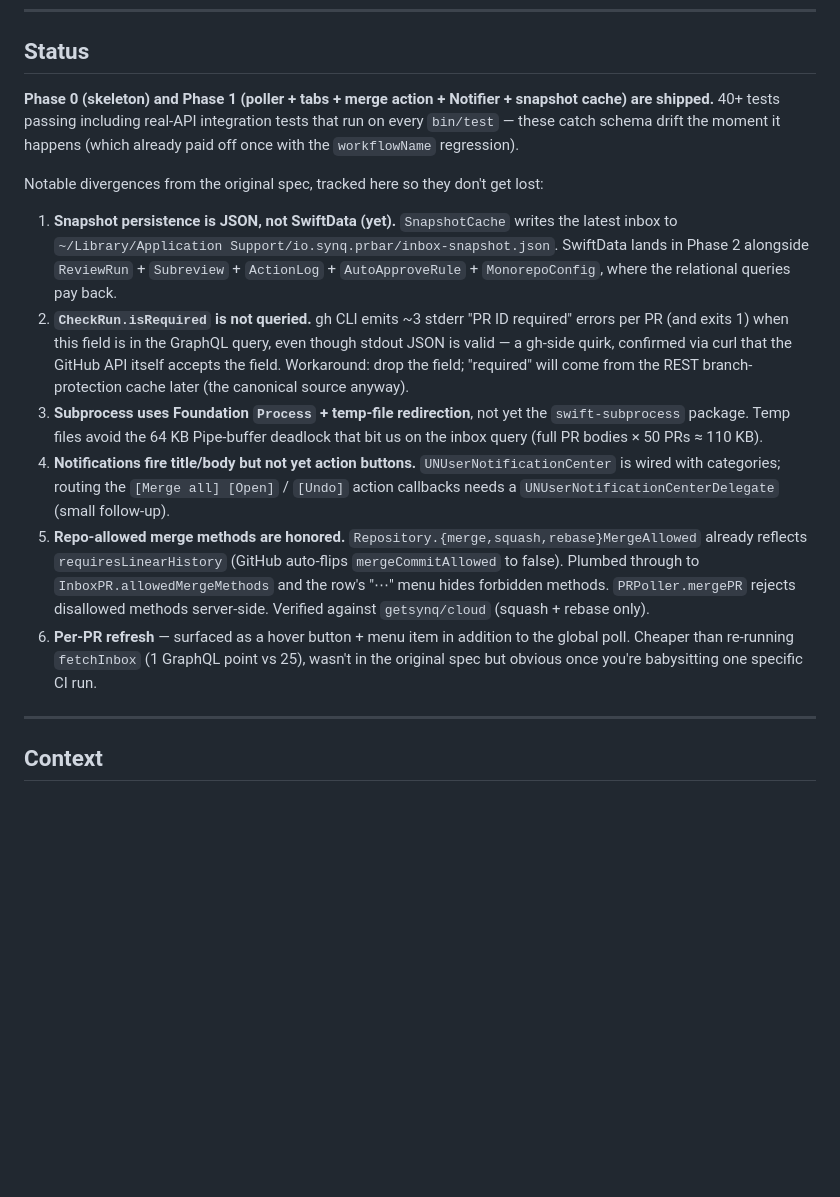
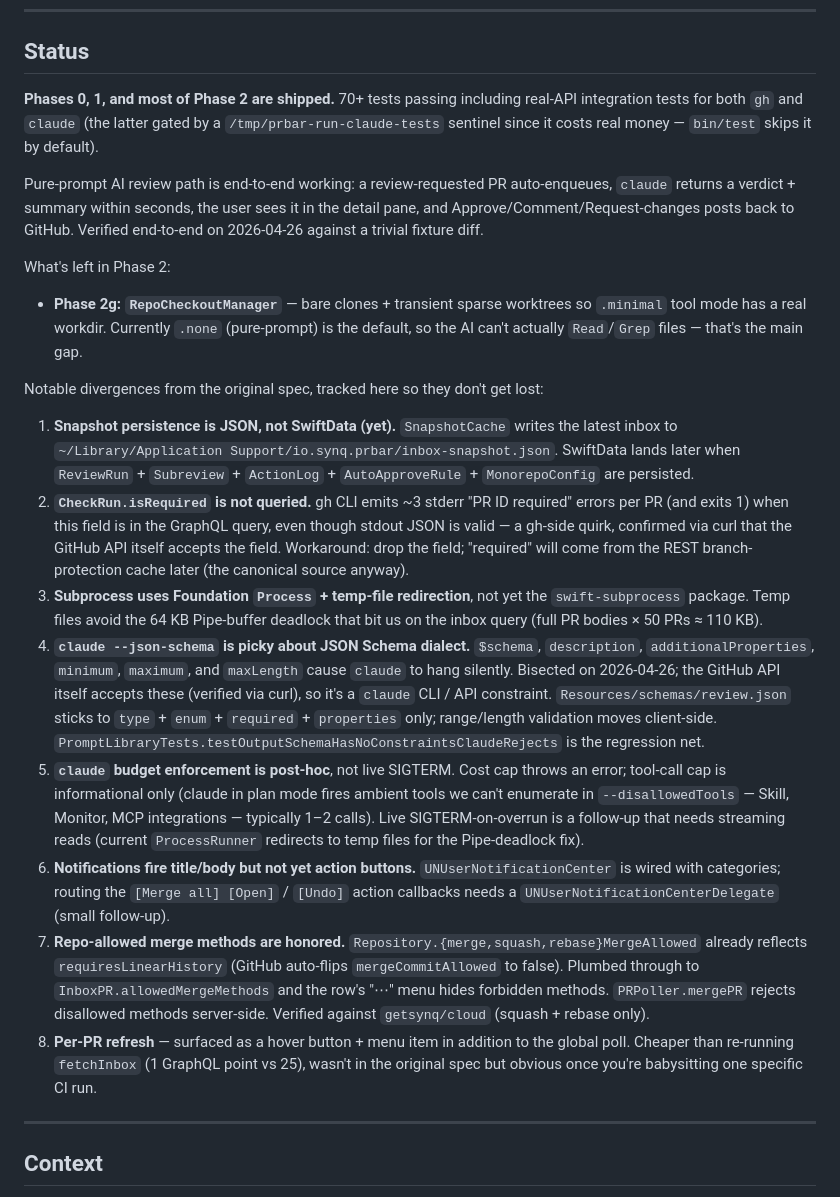
Before and after one commit to lustefaniak/prbar, a Markdown page: docs/PLAN.md, the part around the change. Drawn GitHub-style; blank space fills up the shorter version.

Commit message:
prbar: update PLAN.md status block with Phase 2 progress
Phase 0, 1, and most of Phase 2 are shipped. Pure-prompt AI review
path is end-to-end (review-requested PR -> auto-enqueue -> claude
verdict + summary in ~7s -> Approve/Comment/Request-changes posts back
to GitHub). Verified against a trivial fixture diff on 2026-04-26.

Remaining Phase 2 item: RepoCheckoutManager (2g). Without it the AI
can't actually Read/Grep files in .minimal mode, but pure-prompt mode
(the default) already works without it.

Added two new divergence entries:
- (4) claude --json-schema's quirky dialect support — drops $schema,
  description, additionalProperties, minimum/maximum, maxLength.
- (5) claude budget enforcement is post-hoc only, not live SIGTERM.
  Cost cap throws; tool-call cap is informational. Live enforcement
  needs streaming reads, which current temp-file ProcessRunner doesn't
  support — follow-up.

70+ tests passing including the gated real-claude integration test
(`touch /tmp/prbar-run-claude-tests` to enable; costs real money).

```diff
--- a/docs/PLAN.md
+++ b/docs/PLAN.md
@@ -8,16 +8,23 @@ A menu-bar Swift app that closes the loop on two daily pain points: *(1) babysit
 
 ## Status
 
-**Phase 0 (skeleton) and Phase 1 (poller + tabs + merge action + Notifier + snapshot cache) are shipped.** 40+ tests passing including real-API integration tests that run on every `bin/test` — these catch schema drift the moment it happens (which already paid off once with the `workflowName` regression).
+**Phases 0, 1, and most of Phase 2 are shipped.** 70+ tests passing including real-API integration tests for both `gh` and `claude` (the latter gated by a `/tmp/prbar-run-claude-tests` sentinel since it costs real money — `bin/test` skips it by default).
+
+Pure-prompt AI review path is end-to-end working: a review-requested PR auto-enqueues, `claude` returns a verdict + summary within seconds, the user sees it in the detail pane, and Approve/Comment/Request-changes posts back to GitHub. Verified end-to-end on 2026-04-26 against a trivial fixture diff.
+
+What's left in Phase 2:
+- **Phase 2g: `RepoCheckoutManager`** — bare clones + transient sparse worktrees so `.minimal` tool mode has a real workdir. Currently `.none` (pure-prompt) is the default, so the AI can't actually `Read`/`Grep` files — that's the main gap.
 
 Notable divergences from the original spec, tracked here so they don't get lost:
 
-1. **Snapshot persistence is JSON, not SwiftData (yet).** `SnapshotCache` writes the latest inbox to `~/Library/Application Support/io.synq.prbar/inbox-snapshot.json`. SwiftData lands in Phase 2 alongside `ReviewRun` + `Subreview` + `ActionLog` + `AutoApproveRule` + `MonorepoConfig`, where the relational queries pay back.
+1. **Snapshot persistence is JSON, not SwiftData (yet).** `SnapshotCache` writes the latest inbox to `~/Library/Application Support/io.synq.prbar/inbox-snapshot.json`. SwiftData lands later when `ReviewRun` + `Subreview` + `ActionLog` + `AutoApproveRule` + `MonorepoConfig` are persisted.
 2. **`CheckRun.isRequired` is not queried.** gh CLI emits ~3 stderr "PR ID required" errors per PR (and exits 1) when this field is in the GraphQL query, even though stdout JSON is valid — a gh-side quirk, confirmed via curl that the GitHub API itself accepts the field. Workaround: drop the field; "required" will come from the REST branch-protection cache later (the canonical source anyway).
 3. **Subprocess uses Foundation `Process` + temp-file redirection**, not yet the `swift-subprocess` package. Temp files avoid the 64 KB Pipe-buffer deadlock that bit us on the inbox query (full PR bodies × 50 PRs ≈ 110 KB).
-4. **Notifications fire title/body but not yet action buttons.** `UNUserNotificationCenter` is wired with categories; routing the `[Merge all] [Open]` / `[Undo]` action callbacks needs a `UNUserNotificationCenterDelegate` (small follow-up).
-5. **Repo-allowed merge methods are honored.** `Repository.{merge,squash,rebase}MergeAllowed` already reflects `requiresLinearHistory` (GitHub auto-flips `mergeCommitAllowed` to false). Plumbed through to `InboxPR.allowedMergeMethods` and the row's "⋯" menu hides forbidden methods. `PRPoller.mergePR` rejects disallowed methods server-side. Verified against `getsynq/cloud` (squash + rebase only).
-6. **Per-PR refresh** — surfaced as a hover button + menu item in addition to the global poll. Cheaper than re-running `fetchInbox` (1 GraphQL point vs 25), wasn't in the original spec but obvious once you're babysitting one specific CI run.
+4. **`claude --json-schema` is picky about JSON Schema dialect.** `$schema`, `description`, `additionalProperties`, `minimum`, `maximum`, and `maxLength` cause `claude` to hang silently. Bisected on 2026-04-26; the GitHub API itself accepts these (verified via curl), so it's a `claude` CLI / API constraint. `Resources/schemas/review.json` sticks to `type` + `enum` + `required` + `properties` only; range/length validation moves client-side. `PromptLibraryTests.testOutputSchemaHasNoConstraintsClaudeRejects` is the regression net.
+5. **`claude` budget enforcement is post-hoc**, not live SIGTERM. Cost cap throws an error; tool-call cap is informational only (claude in plan mode fires ambient tools we can't enumerate in `--disallowedTools` — Skill, Monitor, MCP integrations — typically 1–2 calls). Live SIGTERM-on-overrun is a follow-up that needs streaming reads (current `ProcessRunner` redirects to temp files for the Pipe-deadlock fix).
+6. **Notifications fire title/body but not yet action buttons.** `UNUserNotificationCenter` is wired with categories; routing the `[Merge all] [Open]` / `[Undo]` action callbacks needs a `UNUserNotificationCenterDelegate` (small follow-up).
+7. **Repo-allowed merge methods are honored.** `Repository.{merge,squash,rebase}MergeAllowed` already reflects `requiresLinearHistory` (GitHub auto-flips `mergeCommitAllowed` to false). Plumbed through to `InboxPR.allowedMergeMethods` and the row's "⋯" menu hides forbidden methods. `PRPoller.mergePR` rejects disallowed methods server-side. Verified against `getsynq/cloud` (squash + rebase only).
+8. **Per-PR refresh** — surfaced as a hover button + menu item in addition to the global poll. Cheaper than re-running `fetchInbox` (1 GraphQL point vs 25), wasn't in the original spec but obvious once you're babysitting one specific CI run.
 
 ---
 
```
